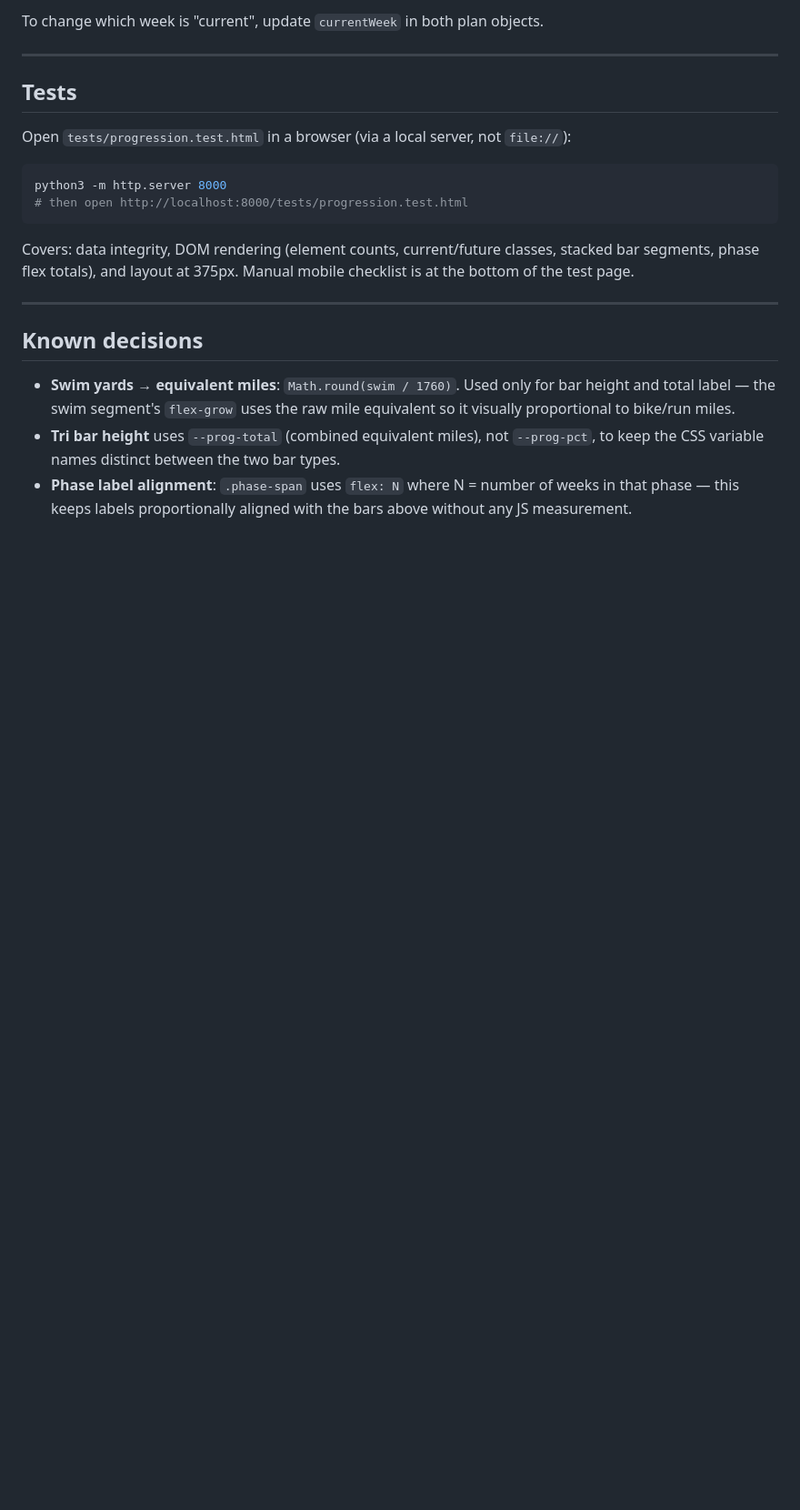
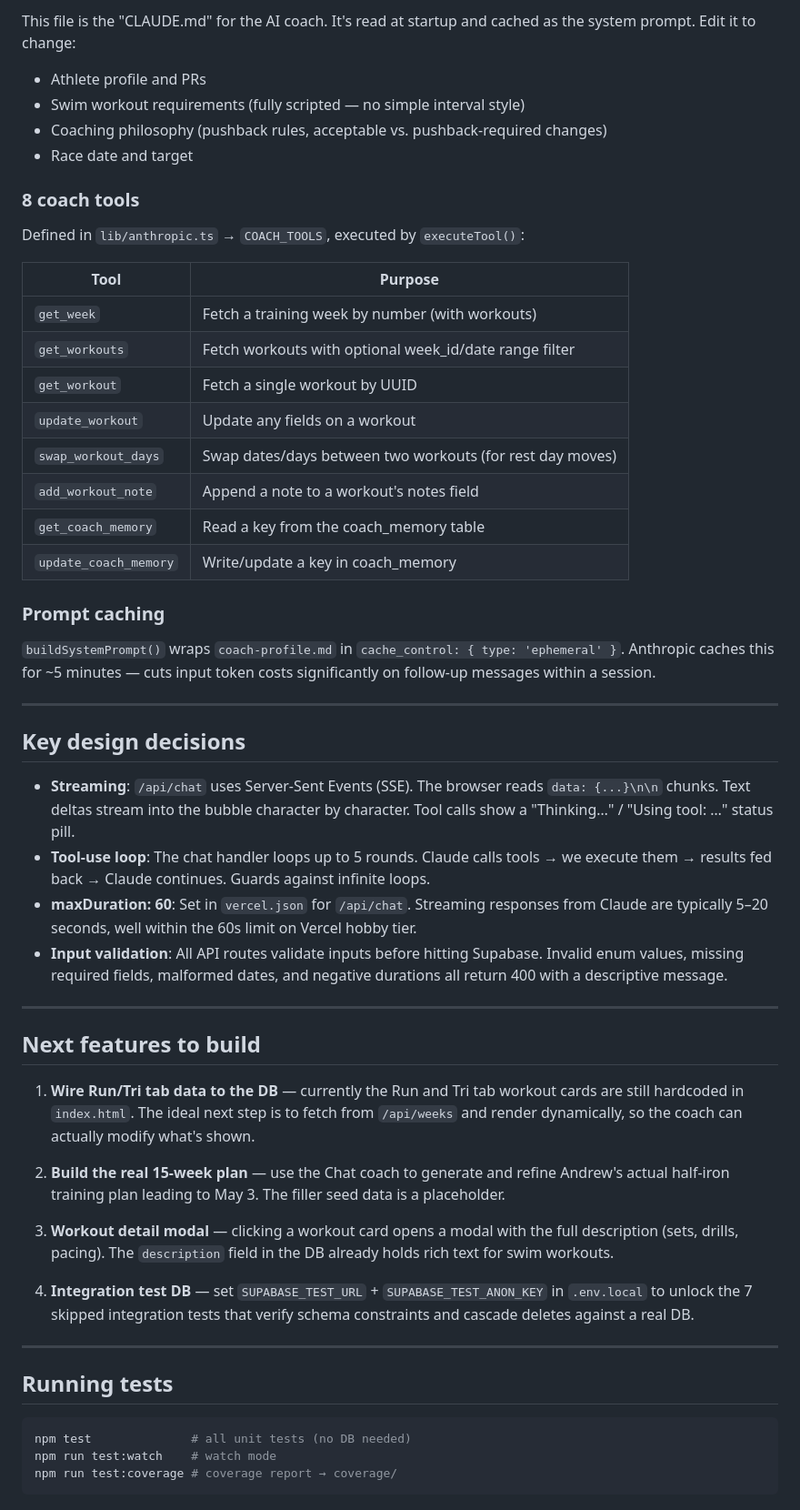
Before and after one commit to abick2/triathlon-training-site, a Markdown page: HANDOFF.md, the part around one of its changes. Shown at 91% size. Drawn GitHub-style; blank space fills up the shorter version.

Commit message:
Update HANDOFF.md with production deployment notes
Co-Authored-By: Claude Sonnet 4.6 <noreply@anthropic.com>

````diff
--- a/HANDOFF.md
+++ b/HANDOFF.md
@@ -59,23 +128,56 @@ To change the race date or mileage, edit the `runPlan` / `triPlan` objects in `i
 
-To change which week is "current", update `currentWeek` in both plan objects.
+This file is the "CLAUDE.md" for the AI coach. It's read at startup and cached as the system prompt. Edit it to change:
+- Athlete profile and PRs
+- Swim workout requirements (fully scripted — no simple interval style)
+- Coaching philosophy (pushback rules, acceptable vs. pushback-required changes)
+- Race date and target
+
+### 8 coach tools
+
+Defined in `lib/anthropic.ts` → `COACH_TOOLS`, executed by `executeTool()`:
+
+| Tool | Purpose |
+|---|---|
+| `get_week` | Fetch a training week by number (with workouts) |
+| `get_workouts` | Fetch workouts with optional week_id/date range filter |
+| `get_workout` | Fetch a single workout by UUID |
+| `update_workout` | Update any fields on a workout |
+| `swap_workout_days` | Swap dates/days between two workouts (for rest day moves) |
+| `add_workout_note` | Append a note to a workout's notes field |
+| `get_coach_memory` | Read a key from the coach_memory table |
+| `update_coach_memory` | Write/update a key in coach_memory |
+
+### Prompt caching
+
+`buildSystemPrompt()` wraps `coach-profile.md` in `cache_control: { type: 'ephemeral' }`. Anthropic caches this for ~5 minutes — cuts input token costs significantly on follow-up messages within a session.
 
 ---
 
-## Tests
+## Key design decisions
 
-Open `tests/progression.test.html` in a browser (via a local server, not `file://`):
-
-```bash
-python3 -m http.server 8000
-# then open http://localhost:8000/tests/progression.test.html
-```
-
-Covers: data integrity, DOM rendering (element counts, current/future classes, stacked bar segments, phase flex totals), and layout at 375px. Manual mobile checklist is at the bottom of the test page.
+- **Streaming**: `/api/chat` uses Server-Sent Events (SSE). The browser reads `data: {...}\n\n` chunks. Text deltas stream into the bubble character by character. Tool calls show a "Thinking…" / "Using tool: …" status pill.
+- **Tool-use loop**: The chat handler loops up to 5 rounds. Claude calls tools → we execute them → results fed back → Claude continues. Guards against infinite loops.
+- **maxDuration: 60**: Set in `vercel.json` for `/api/chat`. Streaming responses from Claude are typically 5–20 seconds, well within the 60s limit on Vercel hobby tier.
+- **Input validation**: All API routes validate inputs before hitting Supabase. Invalid enum values, missing required fields, malformed dates, and negative durations all return 400 with a descriptive message.
 
 ---
 
-## Known decisions
+## Next features to build
 
-- **Swim yards → equivalent miles**: `Math.round(swim / 1760)`. Used only for bar height and total label — the swim segment's `flex-grow` uses the raw mile equivalent so it visually proportional to bike/run miles.
-- **Tri bar height** uses `--prog-total` (combined equivalent miles), not `--prog-pct`, to keep the CSS variable names distinct between the two bar types.
-- **Phase label alignment**: `.phase-span` uses `flex: N` where N = number of weeks in that phase — this keeps labels proportionally aligned with the bars above without any JS measurement.
+1. **Wire Run/Tri tab data to the DB** — currently the Run and Tri tab workout cards are still hardcoded in `index.html`. The ideal next step is to fetch from `/api/weeks` and render dynamically, so the coach can actually modify what's shown.
+
+2. **Build the real 15-week plan** — use the Chat coach to generate and refine Andrew's actual half-iron training plan leading to May 3. The filler seed data is a placeholder.
+
+3. **Workout detail modal** — clicking a workout card opens a modal with the full description (sets, drills, pacing). The `description` field in the DB already holds rich text for swim workouts.
+
+4. **Integration test DB** — set `SUPABASE_TEST_URL` + `SUPABASE_TEST_ANON_KEY` in `.env.local` to unlock the 7 skipped integration tests that verify schema constraints and cascade deletes against a real DB.
+
+---
+
+## Running tests
+
+```bash
+npm test              # all unit tests (no DB needed)
+npm run test:watch    # watch mode
+npm run test:coverage # coverage report → coverage/
+```
````
Also changed, not shown: other parts of HANDOFF.md (+109 -40 lines).
